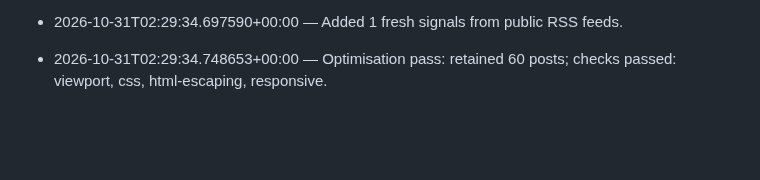
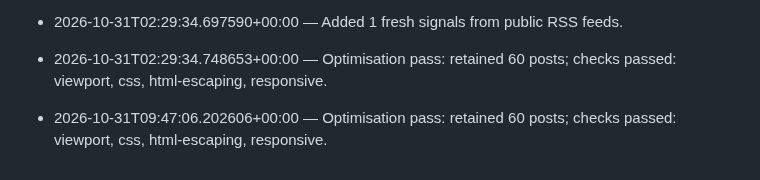
Before and after one commit to I-am-E/tech-radar, a Markdown page: CHANGELOG.md, the part around the change. Drawn GitHub-style; blank space fills up the shorter version.

Commit message:
chore: hourly radar update

```diff
--- a/CHANGELOG.md
+++ b/CHANGELOG.md
@@ -387,3 +387,5 @@
 - 2026-10-31T02:29:34.697590+00:00 — Added 1 fresh signals from public RSS feeds.
 
 - 2026-10-31T02:29:34.748653+00:00 — Optimisation pass: retained 60 posts; checks passed: viewport, css, html-escaping, responsive.
+
+- 2026-10-31T09:47:06.202606+00:00 — Optimisation pass: retained 60 posts; checks passed: viewport, css, html-escaping, responsive.
```
